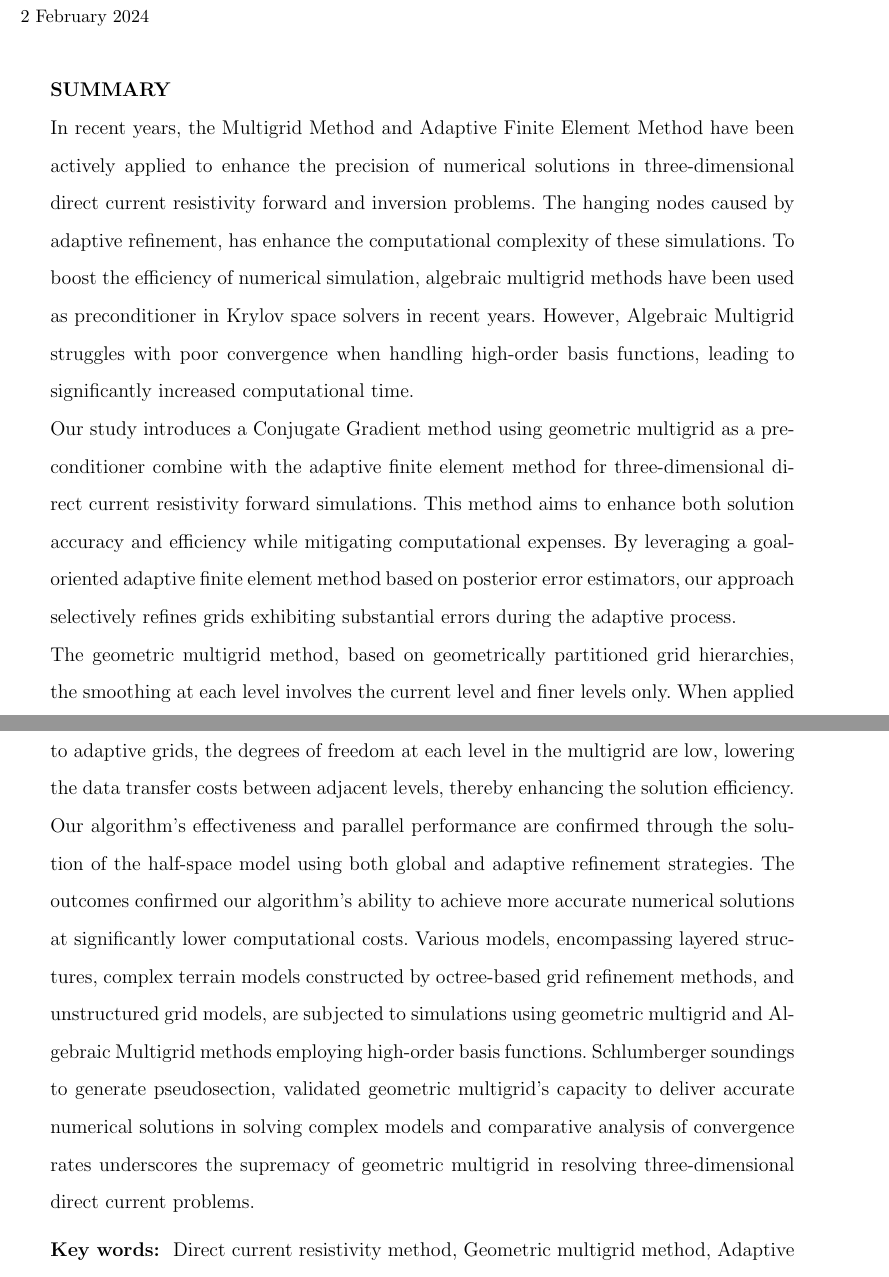
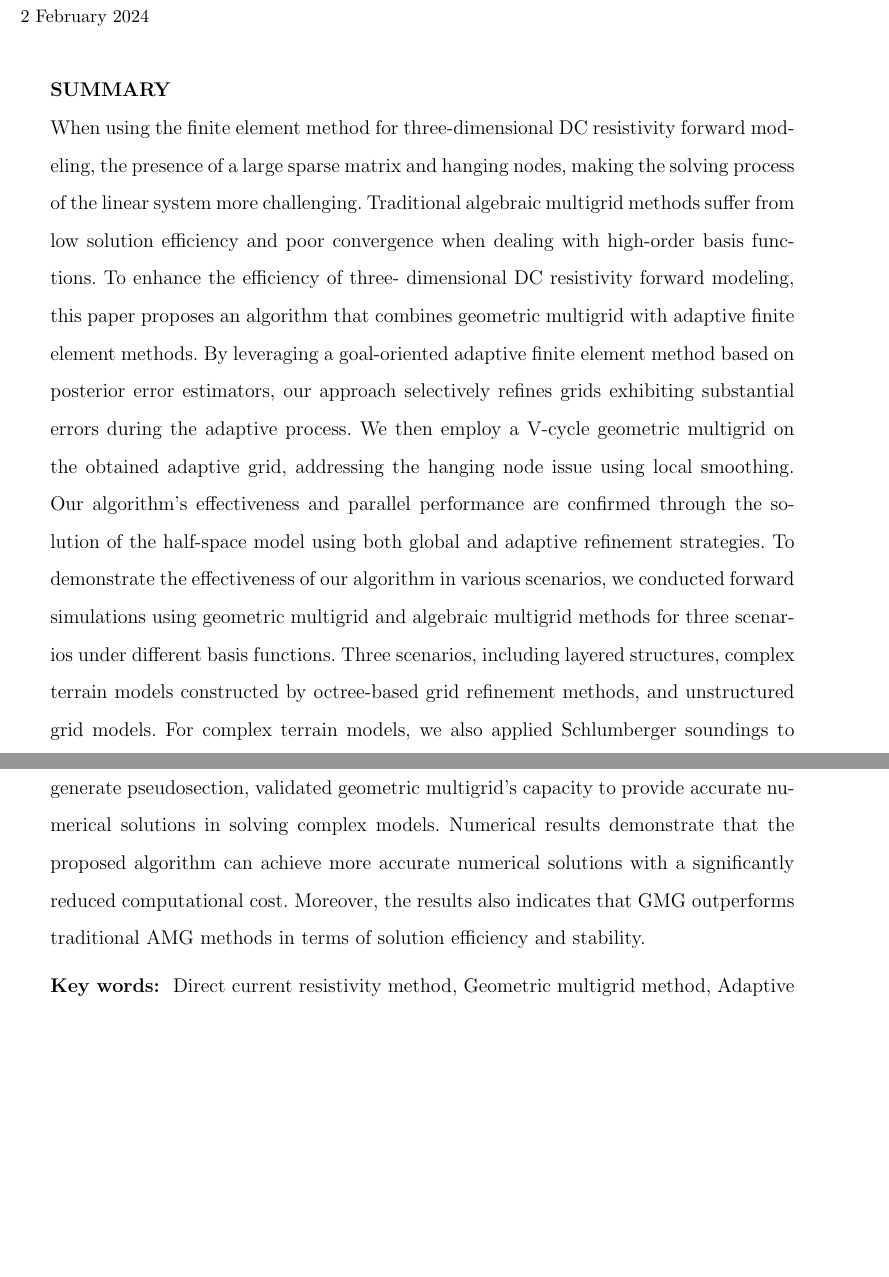
Before and after one commit to FuWenLianggit/study, a LaTeX document (dc3dfwd-mg.tex): two parts of pages 1 and 2 of 37 before the commit and two parts of pages 1 and 2 of 32 after it, joined at a grey line, cut so that both start at the same text, the shorter picture padded with empty space. Compiled offline with pdfLaTeX.

Commit message:
Signed-off-by: FuWenLianggit <2662432059@qq.com>1.0

```diff
--- a/dc3dfwd-mg.tex
+++ b/dc3dfwd-mg.tex
@@ -31,42 +31,29 @@
 \maketitle
 
 \begin{abstract}
-In recent years, the Multigrid Method and Adaptive Finite Element Method have
-been actively applied to enhance the precision of numerical solutions in
-three-dimensional direct current resistivity forward and inversion problems. The
-hanging nodes caused by adaptive refinement, has enhance the computational
-complexity of these simulations. To boost the efficiency of numerical
-simulation, algebraic multigrid methods have been used as preconditioner in
-Krylov space solvers in recent years. However, Algebraic Multigrid struggles
-with poor convergence when handling high-order basis functions, leading to
-significantly increased computational time.
-
-Our study introduces a Conjugate Gradient method using geometric multigrid as a
-preconditioner combine with the adaptive finite element method for
-three-dimensional direct current resistivity forward simulations. This method
-aims to enhance both solution accuracy and efficiency while mitigating
-computational expenses. By leveraging a goal-oriented adaptive finite element
-method based on posterior error estimators, our approach selectively refines
-grids exhibiting substantial errors during the adaptive process.
-
-The geometric multigrid method, based on geometrically partitioned grid
-hierarchies, the smoothing at each level involves the current level and finer
-levels only. When applied to adaptive grids, the degrees of freedom at each
-level in the multigrid are low, lowering the data transfer costs between
-adjacent levels, thereby enhancing the solution efficiency.
-
-Our algorithm's effectiveness and parallel performance are confirmed through the
-solution of the half-space model using both global and adaptive refinement
-strategies. The outcomes confirmed our algorithm's ability to achieve more
-accurate numerical solutions at significantly lower computational costs. Various
-models, encompassing layered structures, complex terrain models constructed by
-octree-based grid refinement methods, and unstructured grid models, are
-subjected to simulations using geometric multigrid and Algebraic Multigrid
-methods employing high-order basis functions. Schlumberger soundings to generate
-pseudosection, validated geometric multigrid's capacity to deliver accurate
-numerical solutions in solving complex models and comparative analysis of
-convergence rates underscores the supremacy of geometric multigrid in resolving
-three-dimensional direct current problems.
+When using the finite element method for three-dimensional DC resistivity forward
+modeling, the presence of a large sparse matrix and hanging nodes, making the
+solving process of the linear system more challenging. Traditional algebraic
+multigrid methods suffer from low solution efficiency and poor convergence when
+dealing with high-order basis functions. To enhance the efficiency of three-
+dimensional DC resistivity forward modeling, this paper proposes an algorithm that
+combines geometric multigrid with adaptive finite element methods. By leveraging a
+goal-oriented adaptive finite element method based on posterior error estimators,
+our approach selectively refines grids exhibiting substantial errors during the
+adaptive process. We then employ a V-cycle geometric multigrid on the obtained
+adaptive grid, addressing the hanging node issue using local smoothing.
+Our algorithm's effectiveness and parallel performance are
+confirmed through the solution of the half-space model using both global and
+adaptive refinement strategies. To demonstrate the effectiveness of our algorithm in various scenarios,
+we conducted forward simulations using geometric multigrid and algebraic multigrid
+methods for three scenarios under different basis functions. Three scenarios,
+including layered structures, complex terrain models constructed by octree-based
+grid refinement methods, and unstructured grid models. For complex terrain models,
+we also applied Schlumberger soundings to generate pseudosection, validated
+geometric multigrid's capacity to provide accurate numerical solutions in solving
+complex models. Numerical results demonstrate that the proposed algorithm can
+achieve more accurate numerical solutions with a significantly reduced
+computational cost. Moreover, the results also indicates that GMG outperforms traditional AMG methods in terms of solution efficiency and stability.
 
 % Additionally, simulations employing geometric multigrid and algebraic
 % multigrid on grids with distinct stretch factor demonstrate that geometric
```
Also changed, not shown: fig/Vcycle.pdf (added), fig/complex_model.pdf (added), fig/compute_domain.pdf (added), fig/halfsapce_adaptive_effect.pdf (added), fig/halfspace_relative_err.pdf (added), fig/local_smoothing.pdf (added), fig/pseudo-section.pdf (added), fig/results_parallel1.pdf (added), fig/results_parallel2.pdf (added), fig/results_unstructured_model.pdf (added), fig/two_scenarios.pdf (added), fig/unstructured_model.pdf (added), dc3dfwd-mg.tex (62 more changed lines).
